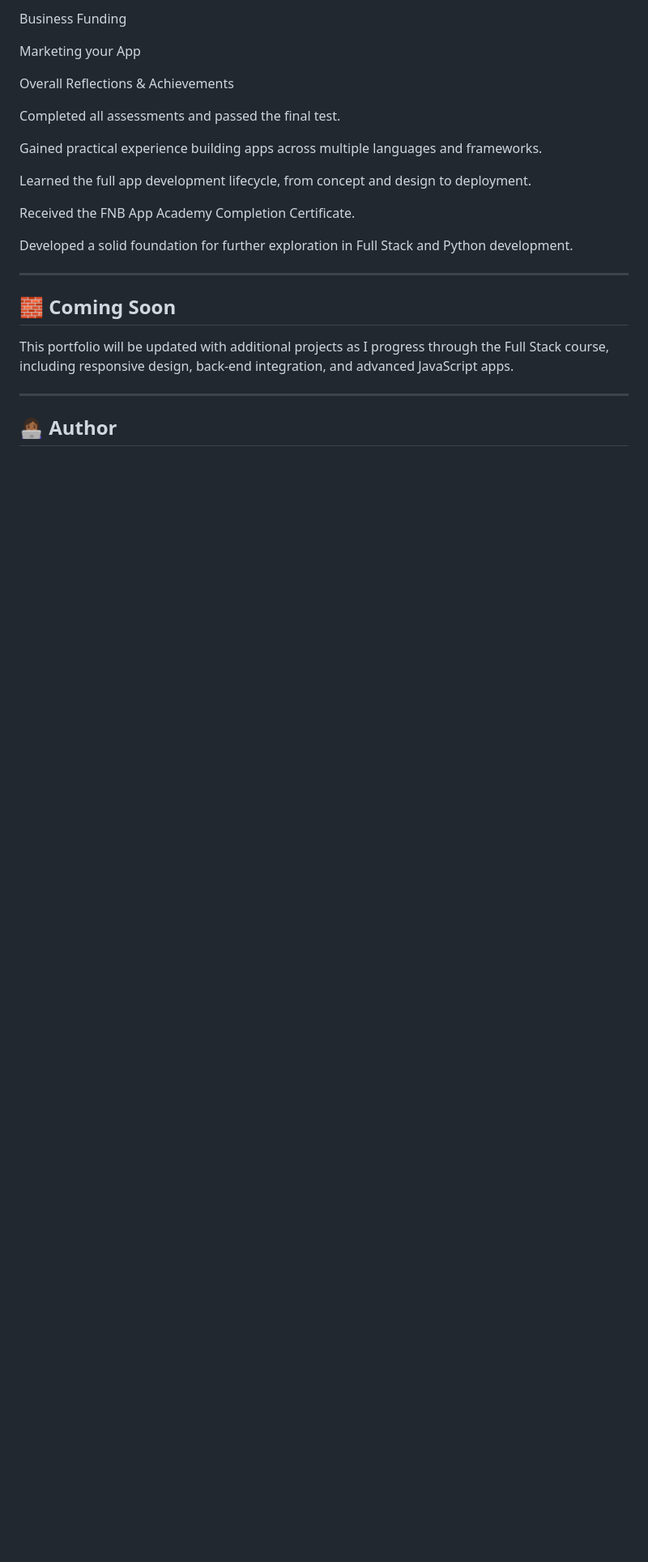
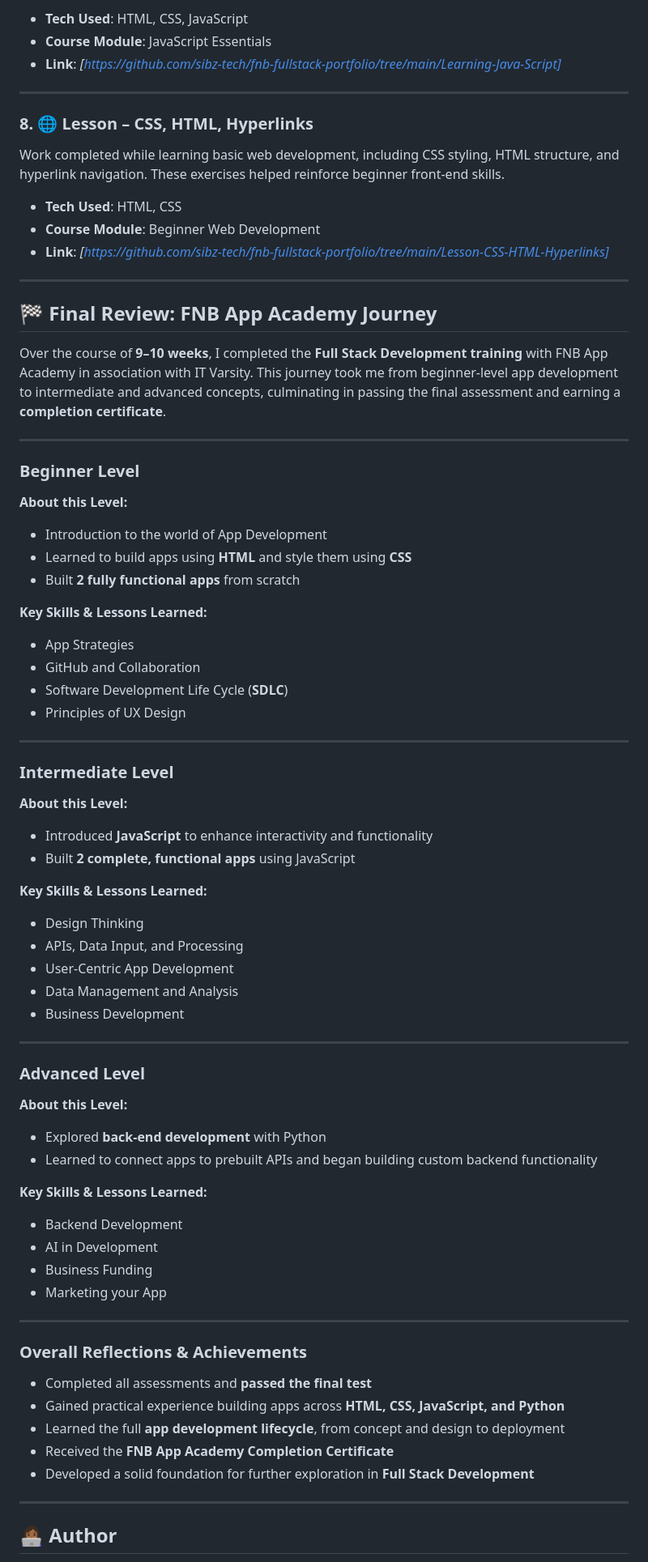
Before and after one commit to sibz-tech/fnb-fullstack-portfolio, a Markdown page: README.md, the part around one of its changes. Shown at 81% size. Rendered like a GitHub page; blank space fills up the shorter version.

```diff
--- a/README.md
+++ b/README.md
@@ -136,23 +82,71 @@ AI in Development
-Business Funding
-
-Marketing your App
-
-Overall Reflections & Achievements
-
-Completed all assessments and passed the final test.
-
-Gained practical experience building apps across multiple languages and frameworks.
-
-Learned the full app development lifecycle, from concept and design to deployment.
-
-Received the FNB App Academy Completion Certificate.
-
-Developed a solid foundation for further exploration in Full Stack and Python development.
+- **Tech Used**: HTML, CSS, JavaScript
+- **Course Module**: JavaScript Essentials
+- **Link**: _[https://github.com/sibz-tech/fnb-fullstack-portfolio/tree/main/Learning-Java-Script]_
 
 ---
-## 🧱 Coming Soon
 
-This portfolio will be updated with additional projects as I progress through the Full Stack course, including responsive design, back-end integration, and advanced JavaScript apps.
+### 8. 🌐 Lesson – CSS, HTML, Hyperlinks
+Work completed while learning basic web development, including CSS styling, HTML structure, and hyperlink navigation. These exercises helped reinforce beginner front-end skills.
+
+- **Tech Used**: HTML, CSS
+- **Course Module**: Beginner Web Development
+- **Link**: _[https://github.com/sibz-tech/fnb-fullstack-portfolio/tree/main/Lesson-CSS-HTML-Hyperlinks]_
+
+---
+
+## 🏁 Final Review: FNB App Academy Journey
+
+Over the course of **9–10 weeks**, I completed the **Full Stack Development training** with FNB App Academy in association with IT Varsity. This journey took me from beginner-level app development to intermediate and advanced concepts, culminating in passing the final assessment and earning a **completion certificate**.
+
+---
+
+### **Beginner Level**
+**About this Level:**
+- Introduction to the world of App Development
+- Learned to build apps using **HTML** and style them using **CSS**
+- Built **2 fully functional apps** from scratch
+
+**Key Skills & Lessons Learned:**
+- App Strategies
+- GitHub and Collaboration
+- Software Development Life Cycle (**SDLC**)
+- Principles of UX Design
+
+---
+
+### **Intermediate Level**
+**About this Level:**
+- Introduced **JavaScript** to enhance interactivity and functionality
+- Built **2 complete, functional apps** using JavaScript
+
+**Key Skills & Lessons Learned:**
+- Design Thinking
+- APIs, Data Input, and Processing
+- User-Centric App Development
+- Data Management and Analysis
+- Business Development
+
+---
+
+### **Advanced Level**
+**About this Level:**
+- Explored **back-end development** with Python
+- Learned to connect apps to prebuilt APIs and began building custom backend functionality
+
+**Key Skills & Lessons Learned:**
+- Backend Development
+- AI in Development
+- Business Funding
+- Marketing your App
+
+---
+
+### **Overall Reflections & Achievements**
+- Completed all assessments and **passed the final test**
+- Gained practical experience building apps across **HTML, CSS, JavaScript, and Python**
+- Learned the full **app development lifecycle**, from concept and design to deployment
+- Received the **FNB App Academy Completion Certificate**
+- Developed a solid foundation for further exploration in **Full Stack Development**
 
 ---
 
```
Also changed, not shown: other parts of README.md (+4 -58 lines).
